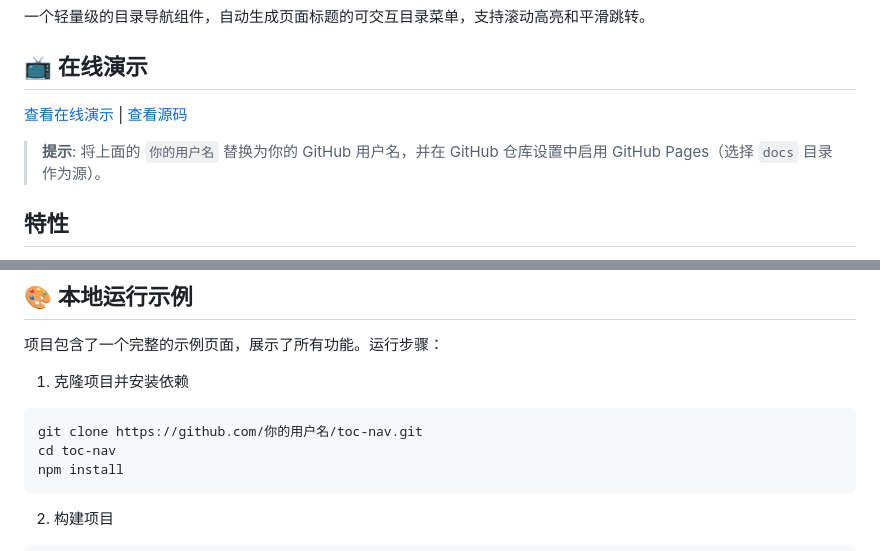
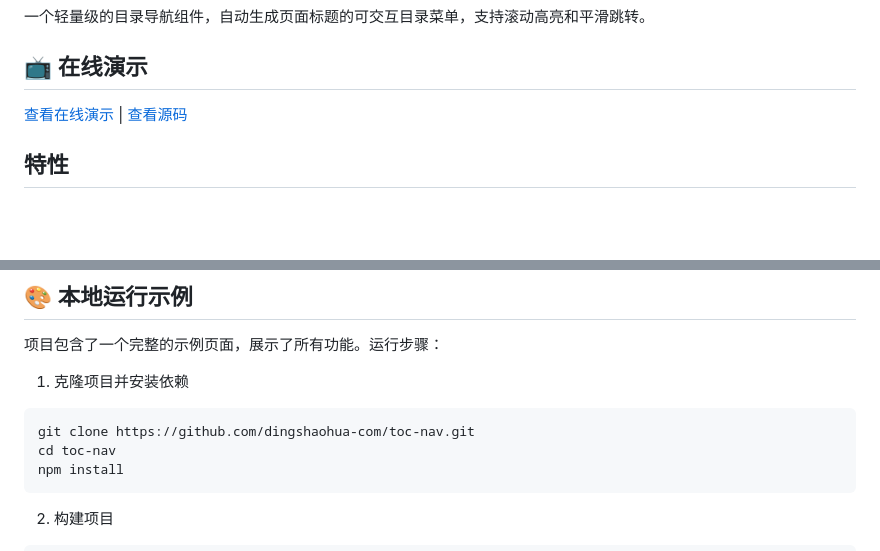
Before and after one commit to dingshaohua-com/toc-nav, a Markdown page: readme.md, 2 parts joined by grey strips. Rendered like a GitHub page; blank space fills up the shorter version.

````diff
--- a/readme.md
+++ b/readme.md
@@ -4,9 +4,7 @@
 
 ## 📺 在线演示
 
-[查看在线演示](https://你的用户名.github.io/toc-nav/) | [查看源码](https://github.com/你的用户名/toc-nav)
-
-> **提示**: 将上面的 `你的用户名` 替换为你的 GitHub 用户名，并在 GitHub 仓库设置中启用 GitHub Pages（选择 `docs` 目录作为源）。
+[查看在线演示](https://dingshaohua-com.github.io/toc-nav/) | [查看源码](https://github.com/dingshaohua-com/toc-nav)
 
 ## 特性
 
@@ -64,7 +50,7 @@ pnpm add toc-nav
 
 1. 克隆项目并安装依赖
 ```bash
-git clone https://github.com/你的用户名/toc-nav.git
+git clone https://github.com/dingshaohua-com/toc-nav.git
 cd toc-nav
 npm install
 ```
````
Also changed, not shown: other parts of readme.md (+4 -23 lines).
